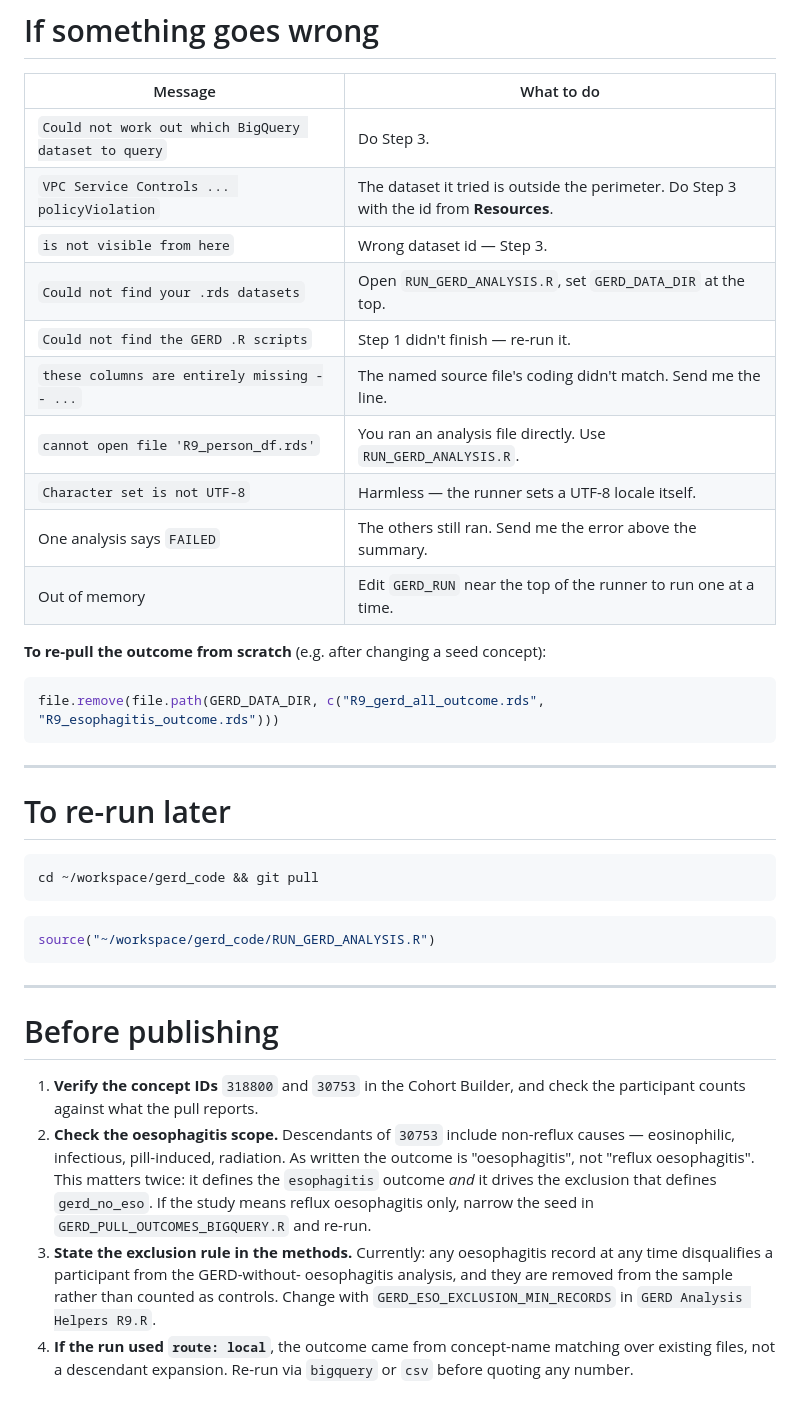
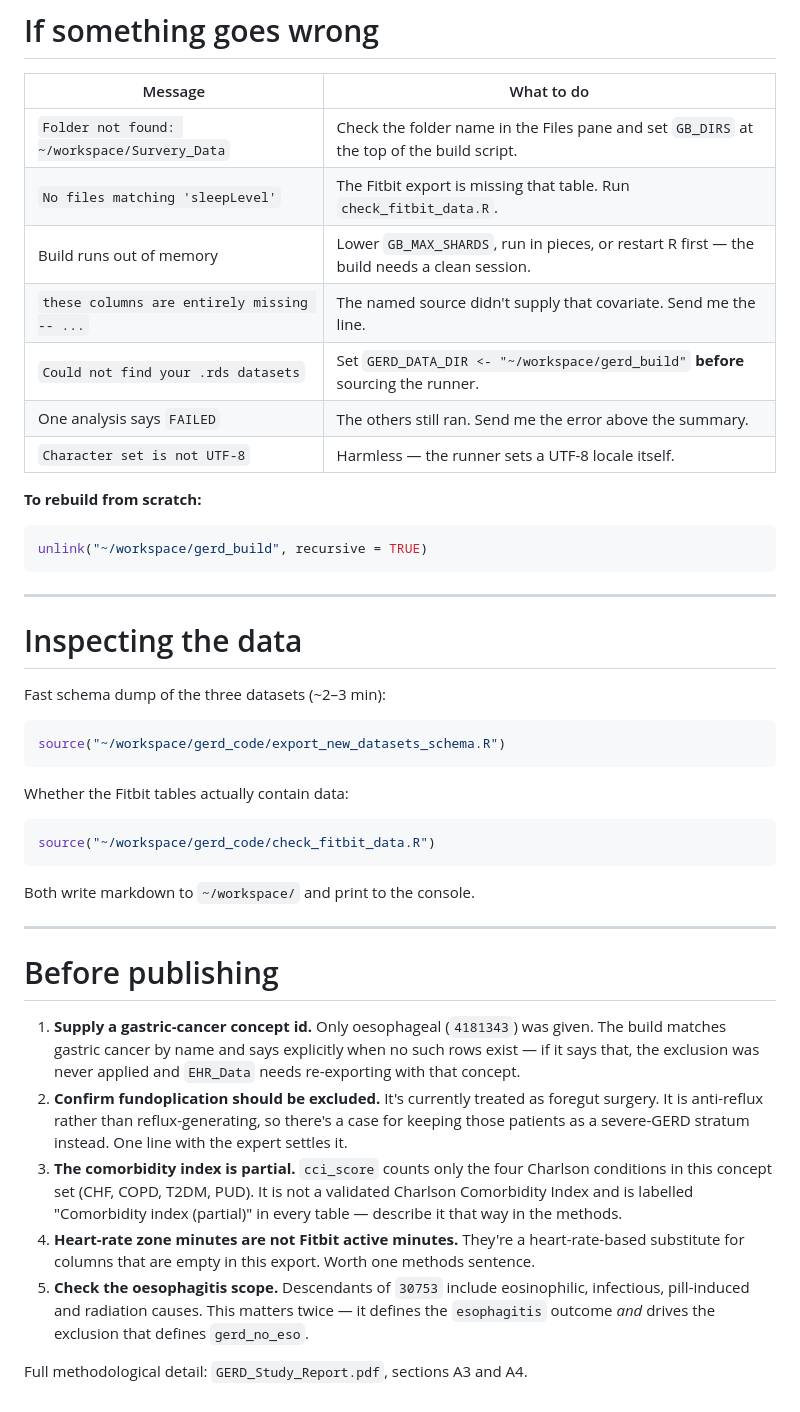
Before and after one commit to giwdulttam/FGIDs-associations-with-Physiological-Measures, a Markdown page: HOW_TO_RUN_GERD_ANALYSIS.md, the part around one of its changes. GitHub-like rendering.

````diff
--- a/HOW_TO_RUN_GERD_ANALYSIS.md
+++ b/HOW_TO_RUN_GERD_ANALYSIS.md
@@ -226,52 +199,60 @@ guard fires on a primary model, mention it in the manuscript methods.
 
 | Message | What to do |
 |---|---|
-| `Could not work out which BigQuery dataset to query` | Do Step 3. |
-| `VPC Service Controls ... policyViolation` | The dataset it tried is outside the perimeter. Do Step 3 with the id from **Resources**. |
-| `is not visible from here` | Wrong dataset id — Step 3. |
-| `Could not find your .rds datasets` | Open `RUN_GERD_ANALYSIS.R`, set `GERD_DATA_DIR` at the top. |
-| `Could not find the GERD .R scripts` | Step 1 didn't finish — re-run it. |
-| `these columns are entirely missing -- ...` | The named source file's coding didn't match. Send me the line. |
-| `cannot open file 'R9_person_df.rds'` | You ran an analysis file directly. Use `RUN_GERD_ANALYSIS.R`. |
+| `Folder not found: ~/workspace/Survery_Data` | Check the folder name in the Files pane and set `GB_DIRS` at the top of the build script. |
+| `No files matching 'sleepLevel'` | The Fitbit export is missing that table. Run `check_fitbit_data.R`. |
+| Build runs out of memory | Lower `GB_MAX_SHARDS`, run in pieces, or restart R first — the build needs a clean session. |
+| `these columns are entirely missing -- ...` | The named source didn't supply that covariate. Send me the line. |
+| `Could not find your .rds datasets` | Set `GERD_DATA_DIR <- "~/workspace/gerd_build"` **before** sourcing the runner. |
+| One analysis says `FAILED` | The others still ran. Send me the error above the summary. |
 | `Character set is not UTF-8` | Harmless — the runner sets a UTF-8 locale itself. |
-| One analysis says `FAILED` | The others still ran. Send me the error above the summary. |
-| Out of memory | Edit `GERD_RUN` near the top of the runner to run one at a time. |
 
-**To re-pull the outcome from scratch** (e.g. after changing a seed concept):
+**To rebuild from scratch:**
 
 ```r
-file.remove(file.path(GERD_DATA_DIR, c("R9_gerd_all_outcome.rds", "R9_esophagitis_outcome.rds")))
+unlink("~/workspace/gerd_build", recursive = TRUE)
 ```
 
 ---
 
-# To re-run later
+# Inspecting the data
 
-```bash
-cd ~/workspace/gerd_code && git pull
+Fast schema dump of the three datasets (~2–3 min):
+
+```r
+source("~/workspace/gerd_code/export_new_datasets_schema.R")
 ```
 
+Whether the Fitbit tables actually contain data:
+
 ```r
-source("~/workspace/gerd_code/RUN_GERD_ANALYSIS.R")
+source("~/workspace/gerd_code/check_fitbit_data.R")
 ```
+
+Both write markdown to `~/workspace/` and print to the console.
 
 ---
 
 # Before publishing
 
-1. **Verify the concept IDs** `318800` and `30753` in the Cohort Builder, and
-   check the participant counts against what the pull reports.
-2. **Check the oesophagitis scope.** Descendants of `30753` include non-reflux
-   causes — eosinophilic, infectious, pill-induced, radiation. As written the
-   outcome is "oesophagitis", not "reflux oesophagitis". This matters twice: it
-   defines the `esophagitis` outcome *and* it drives the exclusion that defines
-   `gerd_no_eso`. If the study means reflux oesophagitis only, narrow the seed in
-   `GERD_PULL_OUTCOMES_BIGQUERY.R` and re-run.
-3. **State the exclusion rule in the methods.** Currently: any oesophagitis
-   record at any time disqualifies a participant from the GERD-without-
-   oesophagitis analysis, and they are removed from the sample rather than
-   counted as controls. Change with `GERD_ESO_EXCLUSION_MIN_RECORDS` in
-   `GERD Analysis Helpers R9.R`.
-4. **If the run used `route: local`**, the outcome came from concept-name
-   matching over existing files, not a descendant expansion. Re-run via
-   `bigquery` or `csv` before quoting any number.
+1. **Supply a gastric-cancer concept id.** Only oesophageal (`4181343`) was
+   given. The build matches gastric cancer by name and says explicitly when no
+   such rows exist — if it says that, the exclusion was never applied and
+   `EHR_Data` needs re-exporting with that concept.
+2. **Confirm fundoplication should be excluded.** It's currently treated as
+   foregut surgery. It is anti-reflux rather than reflux-generating, so there's a
+   case for keeping those patients as a severe-GERD stratum instead. One line
+   with the expert settles it.
+3. **The comorbidity index is partial.** `cci_score` counts only the four
+   Charlson conditions in this concept set (CHF, COPD, T2DM, PUD). It is not a
+   validated Charlson Comorbidity Index and is labelled "Comorbidity index
+   (partial)" in every table — describe it that way in the methods.
+4. **Heart-rate zone minutes are not Fitbit active minutes.** They're a
+   heart-rate-based substitute for columns that are empty in this export. Worth
+   one methods sentence.
+5. **Check the oesophagitis scope.** Descendants of `30753` include
+   eosinophilic, infectious, pill-induced and radiation causes. This matters
+   twice — it defines the `esophagitis` outcome *and* drives the exclusion that
+   defines `gerd_no_eso`.
+
+Full methodological detail: `GERD_Study_Report.pdf`, sections A3 and A4.
````
Also changed, not shown: other parts of HOW_TO_RUN_GERD_ANALYSIS.md (+121 -148 lines).
